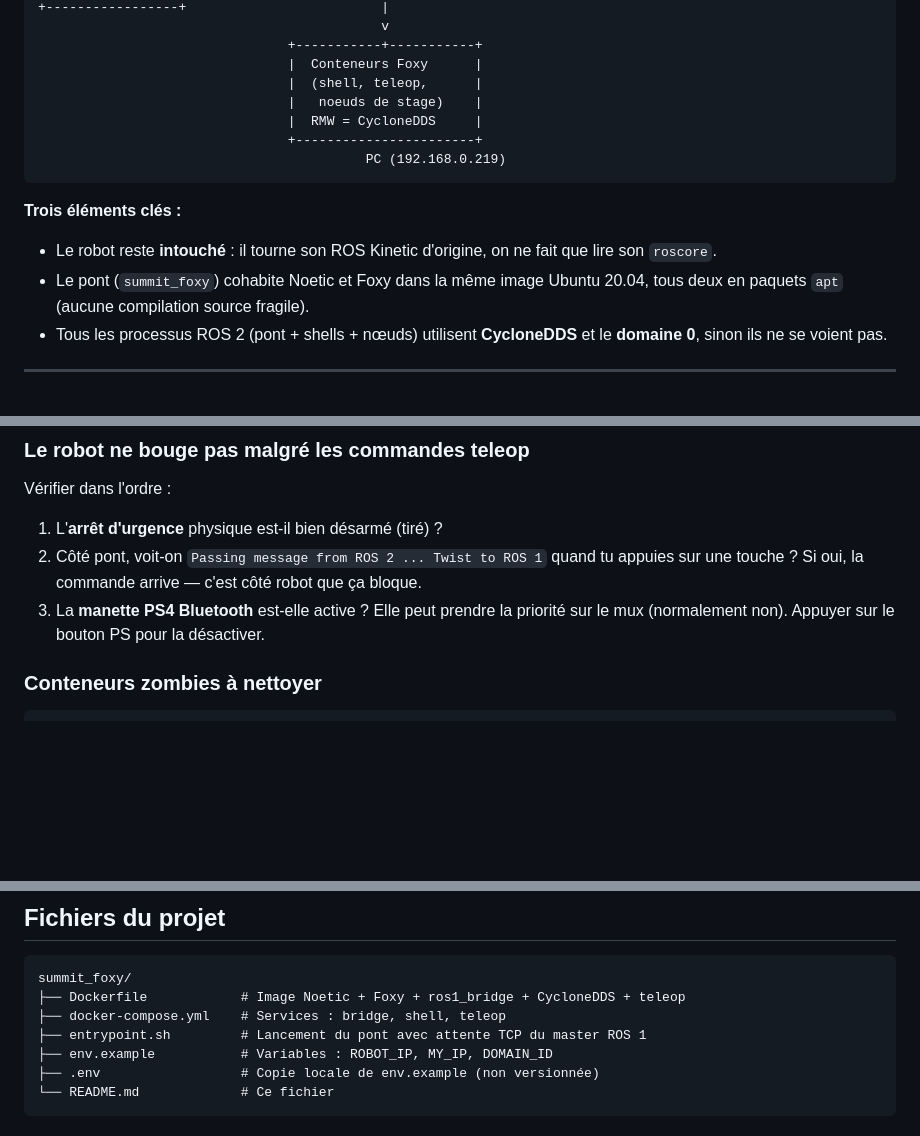
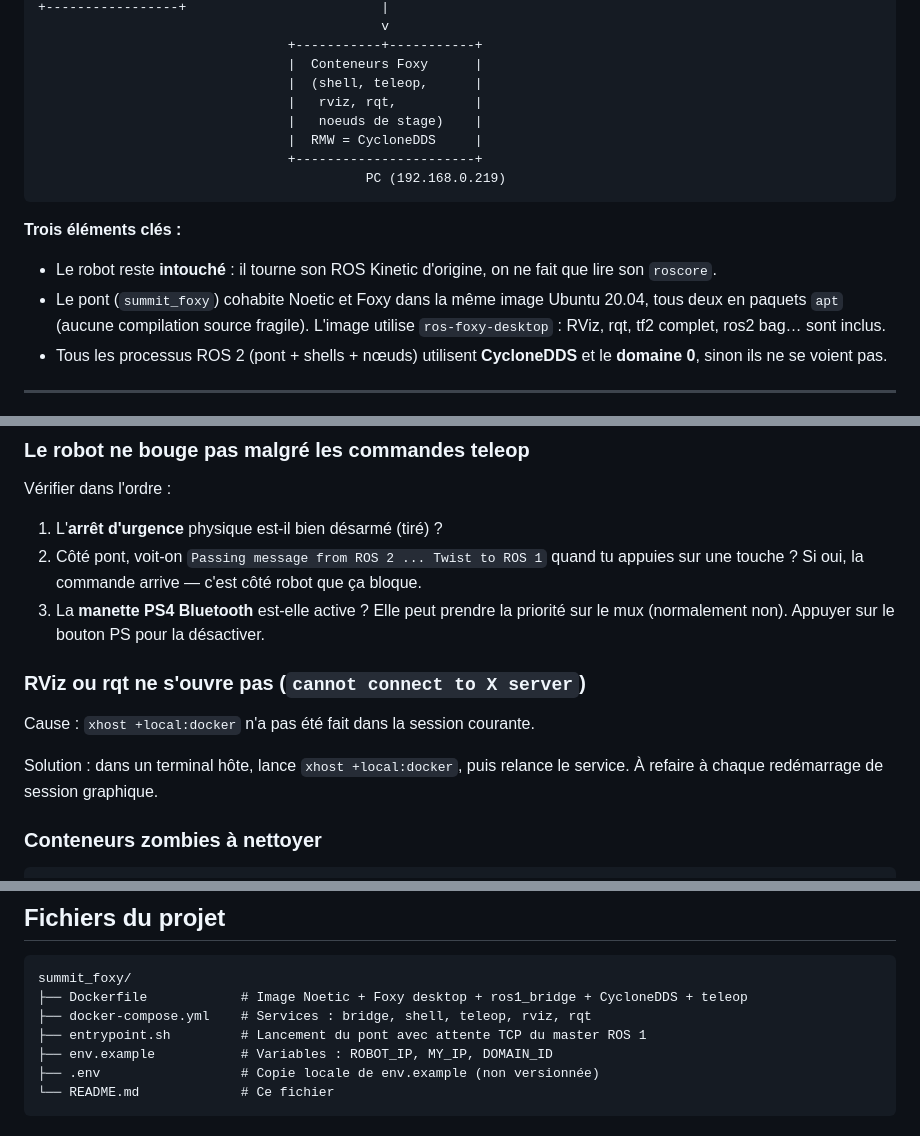
Before and after one commit to Ronanlg44/summit-foxy-bridge, a Markdown page: README.md, 3 parts joined by grey strips. Rendered like a GitHub page; blank space fills up the shorter version.

````diff
--- a/README.md
+++ b/README.md
@@ -56,6 +57,7 @@ ros2 topic echo /summit_xl/robotnik_base_hw/battery  #vérifier que la réceptio
                                 +-----------+-----------+
                                 |  Conteneurs Foxy      |
                                 |  (shell, teleop,      |
+                                |   rviz, rqt,          |
                                 |   noeuds de stage)    |
                                 |  RMW = CycloneDDS     |
                                 +-----------------------+
@@ -68,6 +70,8 @@ ros2 topic echo /summit_xl/robotnik_base_hw/battery  #vérifier que la réceptio
   que lire son `roscore`.
 - Le pont (`summit_foxy`) cohabite Noetic et Foxy dans la même image Ubuntu
   20.04, tous deux en paquets `apt` (aucune compilation source fragile).
+  L'image utilise `ros-foxy-desktop` : RViz, rqt, tf2 complet, ros2 bag…
+  sont inclus.
 - Tous les processus ROS 2 (pont + shells + nœuds) utilisent **CycloneDDS** et
   le **domaine 0**, sinon ils ne se voient pas.
 
@@ -282,6 +356,13 @@ Vérifier dans l'ordre :
    que ça bloque.
 3. La **manette PS4 Bluetooth** est-elle active ? Elle peut prendre la
    priorité sur le mux (normalement non). Appuyer sur le bouton PS pour la désactiver.
+
+### RViz ou rqt ne s'ouvre pas (`cannot connect to X server`)
+
+Cause : `xhost +local:docker` n'a pas été fait dans la session courante.
+
+Solution : dans un terminal hôte, lance `xhost +local:docker`, puis relance
+le service. À refaire à chaque redémarrage de session graphique.
 
 ### Conteneurs zombies à nettoyer
 
@@ -393,8 +488,8 @@ Summit), ou un PC compagnon directement à bord.
 
 ```
 summit_foxy/
-├── Dockerfile            # Image Noetic + Foxy + ros1_bridge + CycloneDDS + teleop
-├── docker-compose.yml    # Services : bridge, shell, teleop
+├── Dockerfile            # Image Noetic + Foxy desktop + ros1_bridge + CycloneDDS + teleop
+├── docker-compose.yml    # Services : bridge, shell, teleop, rviz, rqt
 ├── entrypoint.sh         # Lancement du pont avec attente TCP du master ROS 1
 ├── env.example           # Variables : ROBOT_IP, MY_IP, DOMAIN_ID
 ├── .env                  # Copie locale de env.example (non versionnée)
````
Also changed, not shown: other parts of README.md (+91 -6 lines).
